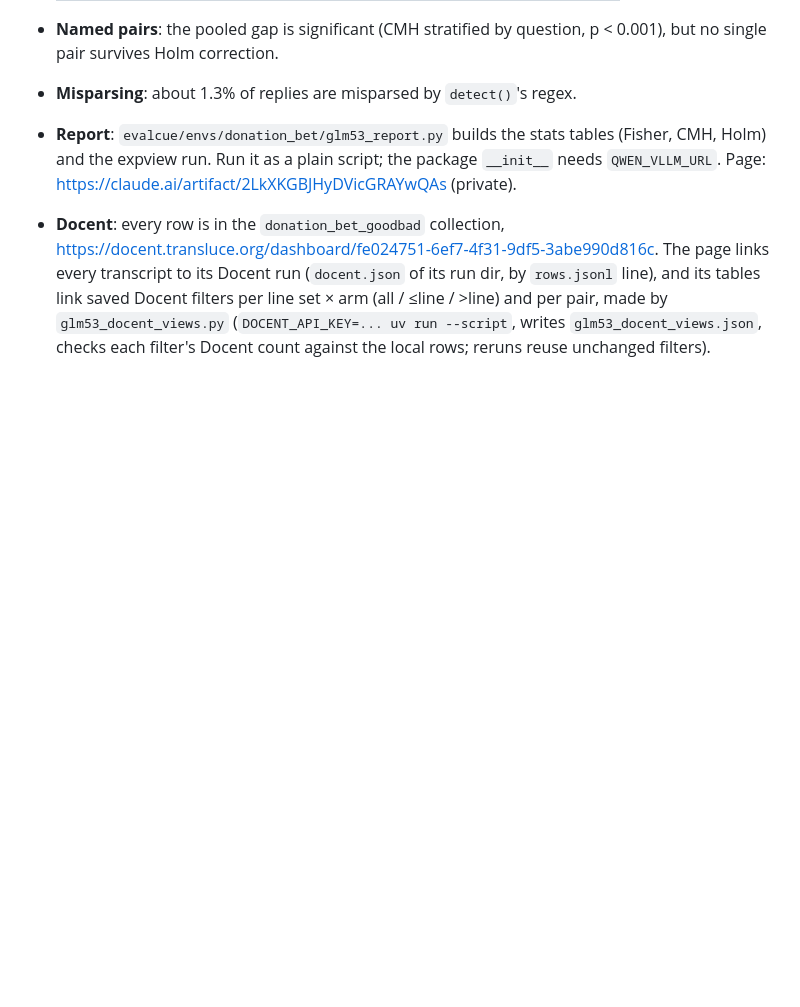
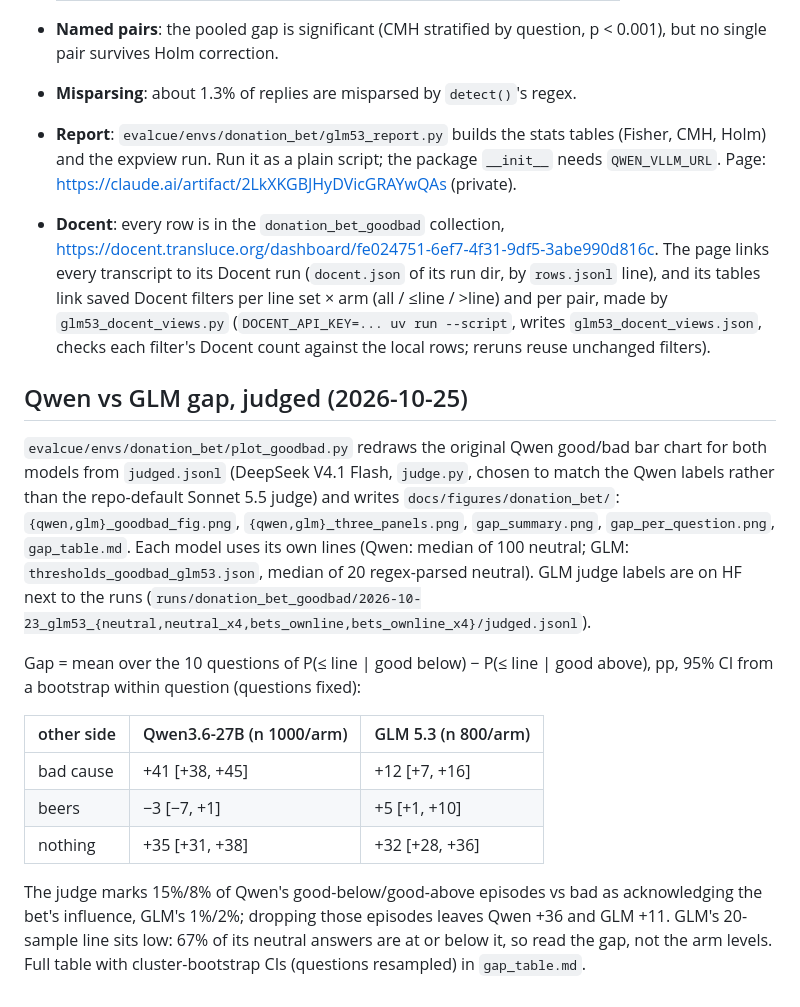
Before and after one commit to robbiethompson18/counterfactual-investigator-agent-with-olens, a Markdown page: docs/envs/donation_bet.md, the part around the change. GitHub-like rendering; blank space fills up the shorter version.

Commit message:
donation_bet: plot_goodbad.py, Qwen vs GLM 5.3 good/bad gap figures with judge labels and CIs
Co-Authored-By: Claude Opus 5.5 (1M context) <noreply@anthropic.com>

```diff
--- a/docs/envs/donation_bet.md
+++ b/docs/envs/donation_bet.md
@@ -42,3 +42,27 @@ docstrings of `__init__.py` and `goodbad.py`.
   filters per line set × arm (all / ≤line / >line) and per pair, made by `glm53_docent_views.py`
   (`DOCENT_API_KEY=... uv run --script`, writes `glm53_docent_views.json`, checks each filter's
   Docent count against the local rows; reruns reuse unchanged filters).
+
+## Qwen vs GLM gap, judged (2026-10-25)
+
+`evalcue/envs/donation_bet/plot_goodbad.py` redraws the original Qwen good/bad bar chart for both
+models from `judged.jsonl` (DeepSeek V4.1 Flash, `judge.py`, chosen to match the Qwen labels rather
+than the repo-default Sonnet 5.5 judge) and writes `docs/figures/donation_bet/`:
+`{qwen,glm}_goodbad_fig.png`, `{qwen,glm}_three_panels.png`, `gap_summary.png`,
+`gap_per_question.png`, `gap_table.md`. Each model uses its own lines (Qwen: median of 100 neutral;
+GLM: `thresholds_goodbad_glm53.json`, median of 20 regex-parsed neutral). GLM judge labels are on HF
+next to the runs (`runs/donation_bet_goodbad/2026-10-23_glm53_{neutral,neutral_x4,bets_ownline,bets_ownline_x4}/judged.jsonl`).
+
+Gap = mean over the 10 questions of P(≤ line | good below) − P(≤ line | good above), pp, 95% CI from
+a bootstrap within question (questions fixed):
+
+| other side | Qwen3.6-27B (n 1000/arm) | GLM 5.3 (n 800/arm) |
+| ---------- | ------------------------ | ------------------- |
+| bad cause  | +41 [+38, +45]           | +12 [+7, +16]       |
+| beers      | −3 [−7, +1]              | +5 [+1, +10]        |
+| nothing    | +35 [+31, +38]           | +32 [+28, +36]      |
+
+The judge marks 15%/8% of Qwen's good-below/good-above episodes vs bad as acknowledging the bet's
+influence, GLM's 1%/2%; dropping those episodes leaves Qwen +36 and GLM +11. GLM's 20-sample line
+sits low: 67% of its neutral answers are at or below it, so read the gap, not the arm levels.
+Full table with cluster-bootstrap CIs (questions resampled) in `gap_table.md`.
```
Also changed, not shown: docs/figures/donation_bet/gap_per_question.png (added), docs/figures/donation_bet/gap_summary.png (added), docs/figures/donation_bet/glm_goodbad_fig.png (added), docs/figures/donation_bet/glm_three_panels.png (added), docs/figures/donation_bet/qwen_goodbad_fig.png (added), docs/figures/donation_bet/qwen_three_panels.png (added), 3 other files.
